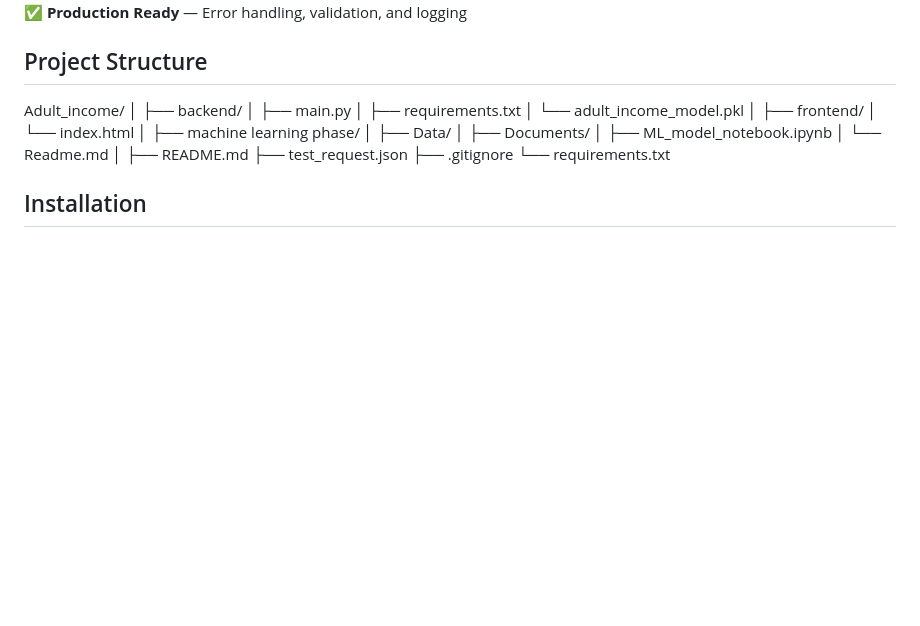
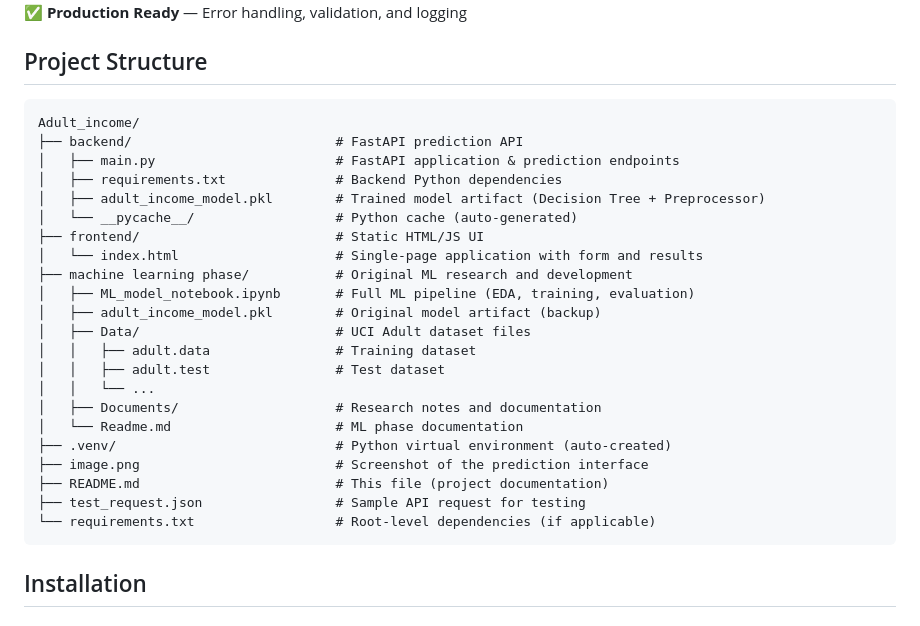
Before and after one commit to AbdouSalamSisawo/adult-income-classifier, a Markdown page: README.md, the part around the change. GitHub-like rendering; blank space fills up the shorter version.

Commit message:
change project structure and add new features

````diff
--- a/README.md
+++ b/README.md
@@ -49,26 +49,30 @@ This project demonstrates a complete machine learning pipeline from data explora
 
 ## Project Structure
 
+```
 Adult_income/
-│
-├── backend/
-│   ├── main.py
-│   ├── requirements.txt
-│   └── adult_income_model.pkl
-│
-├── frontend/
-│   └── index.html
-│
-├── machine learning phase/
-│   ├── Data/
-│   ├── Documents/
-│   ├── ML_model_notebook.ipynb
-│   └── Readme.md
-│
-├── README.md
-├── test_request.json
-├── .gitignore
-└── requirements.txt
+├── backend/                          # FastAPI prediction API
+│   ├── main.py                       # FastAPI application & prediction endpoints
+│   ├── requirements.txt              # Backend Python dependencies
+│   ├── adult_income_model.pkl        # Trained model artifact (Decision Tree + Preprocessor)
+│   └── __pycache__/                  # Python cache (auto-generated)
+├── frontend/                         # Static HTML/JS UI
+│   └── index.html                    # Single-page application with form and results
+├── machine learning phase/           # Original ML research and development
+│   ├── ML_model_notebook.ipynb       # Full ML pipeline (EDA, training, evaluation)
+│   ├── adult_income_model.pkl        # Original model artifact (backup)
+│   ├── Data/                         # UCI Adult dataset files
+│   │   ├── adult.data                # Training dataset
+│   │   ├── adult.test                # Test dataset
+│   │   └── ...
+│   ├── Documents/                    # Research notes and documentation
+│   └── Readme.md                     # ML phase documentation
+├── .venv/                            # Python virtual environment (auto-created)
+├── image.png                         # Screenshot of the prediction interface
+├── README.md                         # This file (project documentation)
+├── test_request.json                 # Sample API request for testing
+└── requirements.txt                  # Root-level dependencies (if applicable)
+```
 
 ## Installation
 
````
